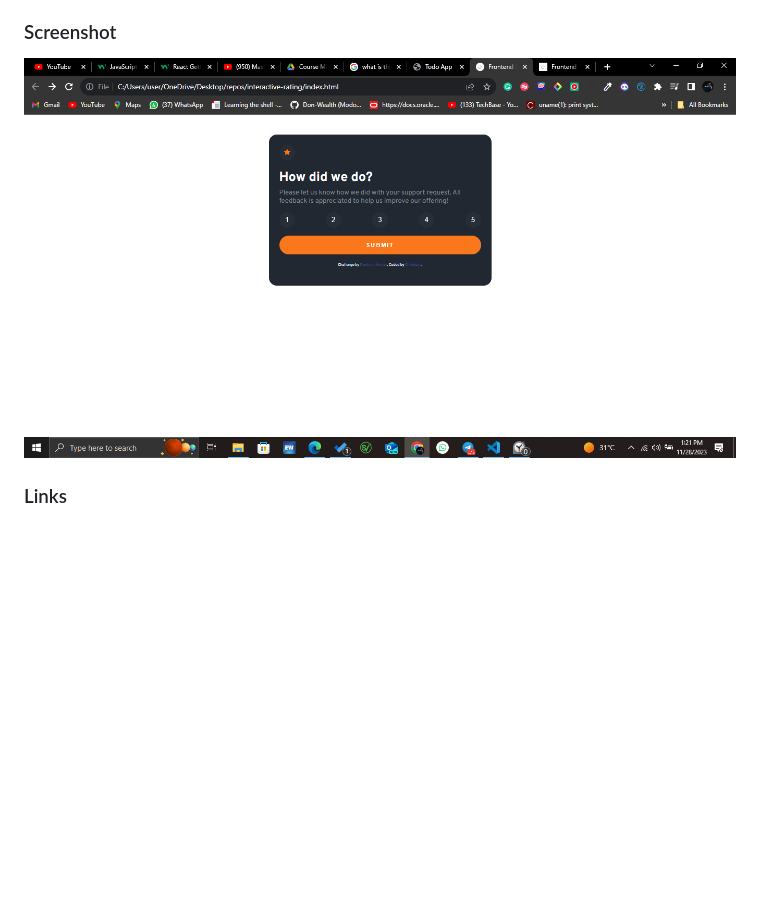
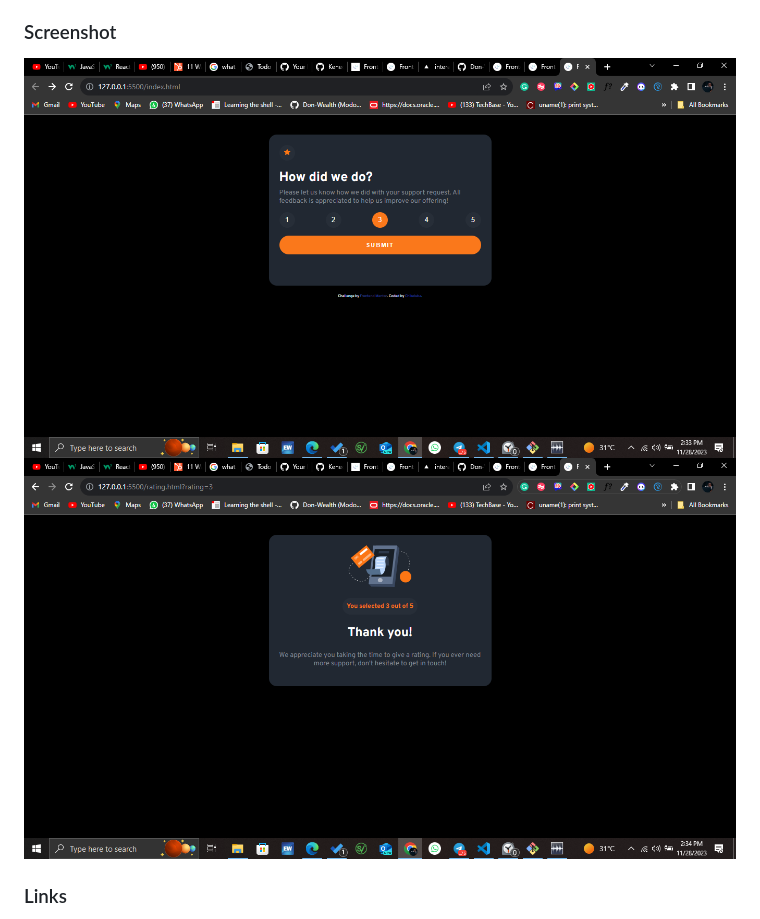
Before and after one commit to Don-Wealth/interactive-rating, a Markdown page: README.md, the part around the change. GitHub-like rendering; pictures changed too: images/Screenshot.png, images/Screenshot1.png (added); blank space fills up the shorter version.

Commit message:
updated my screenshot images

```diff
--- a/README.md
+++ b/README.md
@@ -25,7 +25,8 @@ Users should be able to:
 
 ### Screenshot
 
-![](./images/Screenshot.png)
+![rating page](./images/Screenshot.png)
+![submitted rating page](./images/Screenshot1.png)
 
 ### Links
 
```
